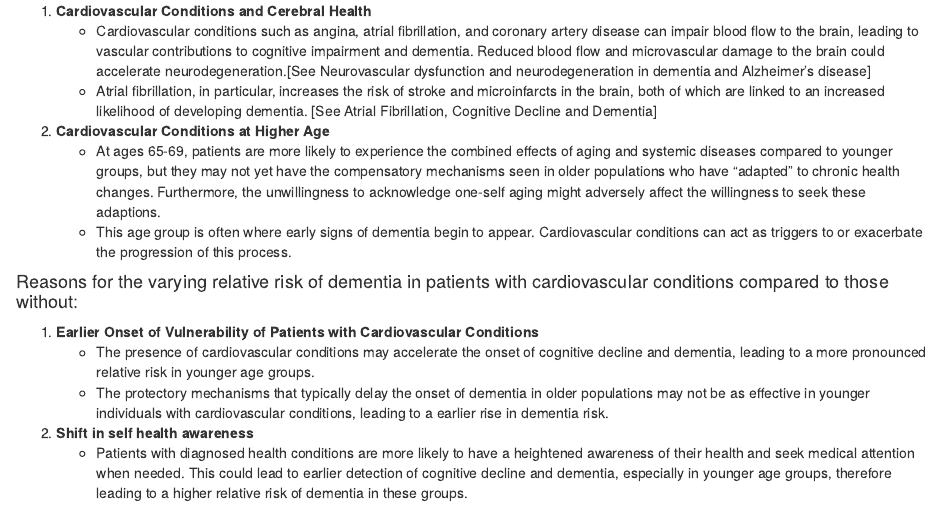
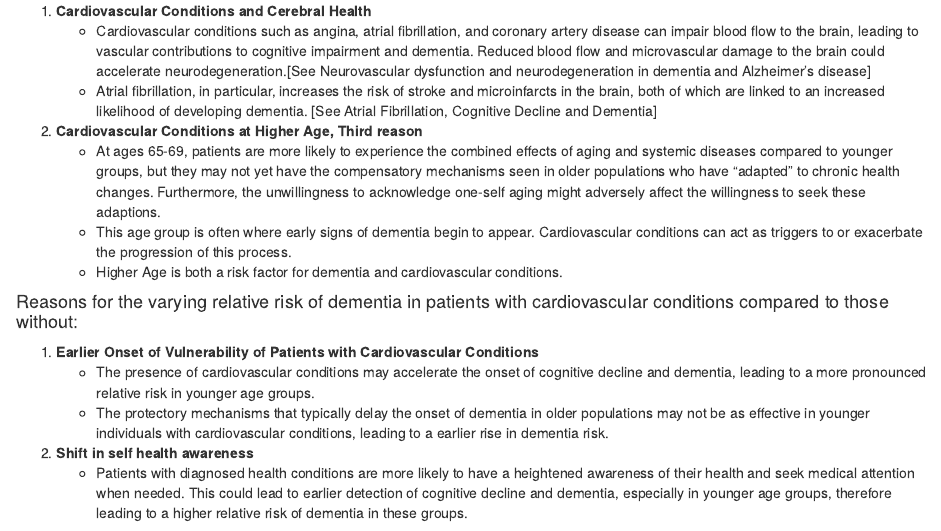
Before and after one commit to alex-jke/Patient-Risk-Profiles-Analysis, an R Markdown document (Analysis.Rmd): the page in a window 1100 px wide, from 620 px down. Rendered offline with R 4.5, knitr and Pandoc, with nearby package versions; some code elsewhere in the file could not run offline.

Commit message:
better argument structure

```diff
--- a/Analysis.Rmd
+++ b/Analysis.Rmd
@@ -31,9 +31,10 @@ Secondly, the varying relative risk is based on other assumptions.
 1. **Cardiovascular Conditions and Cerebral Health**
    + Cardiovascular conditions such as angina, atrial fibrillation, and coronary artery disease can impair blood flow to the brain, leading to vascular contributions to cognitive impairment and dementia. Reduced blood flow and microvascular damage to the brain could accelerate neurodegeneration.[See Neurovascular dysfunction and neurodegeneration in dementia and Alzheimer's disease]
    + Atrial fibrillation, in particular, increases the risk of stroke and microinfarcts in the brain, both of which are linked to an increased likelihood of developing dementia. [See Atrial Fibrillation, Cognitive Decline and Dementia]
-2. **Cardiovascular Conditions at Higher Age**
+2. **Cardiovascular Conditions at Higher Age, Third reason**
    + At ages 65-69, patients are more likely to experience the combined effects of aging and systemic diseases compared to younger groups, but they may not yet have the compensatory mechanisms seen in older populations who have "adapted" to chronic health changes. Furthermore, the unwillingness to acknowledge one-self aging might adversely affect the willingness to seek these adaptions.
    + This age group is often where early signs of dementia begin to appear. Cardiovascular conditions can act as triggers to or exacerbate the progression of this process.
+   + Higher Age is both a risk factor for dementia and cardiovascular conditions.
 
 #### Reasons for the varying relative risk of dementia in patients with cardiovascular conditions compared to those without:
 1. **Earlier Onset of Vulnerability of Patients with Cardiovascular Conditions**
```
